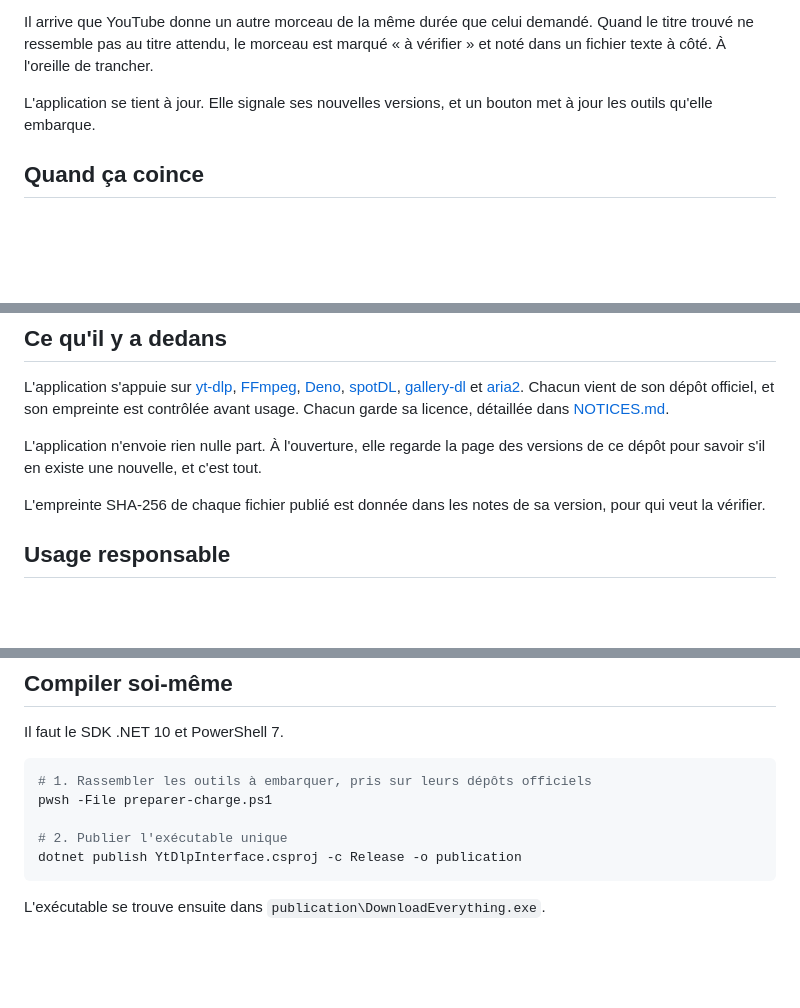
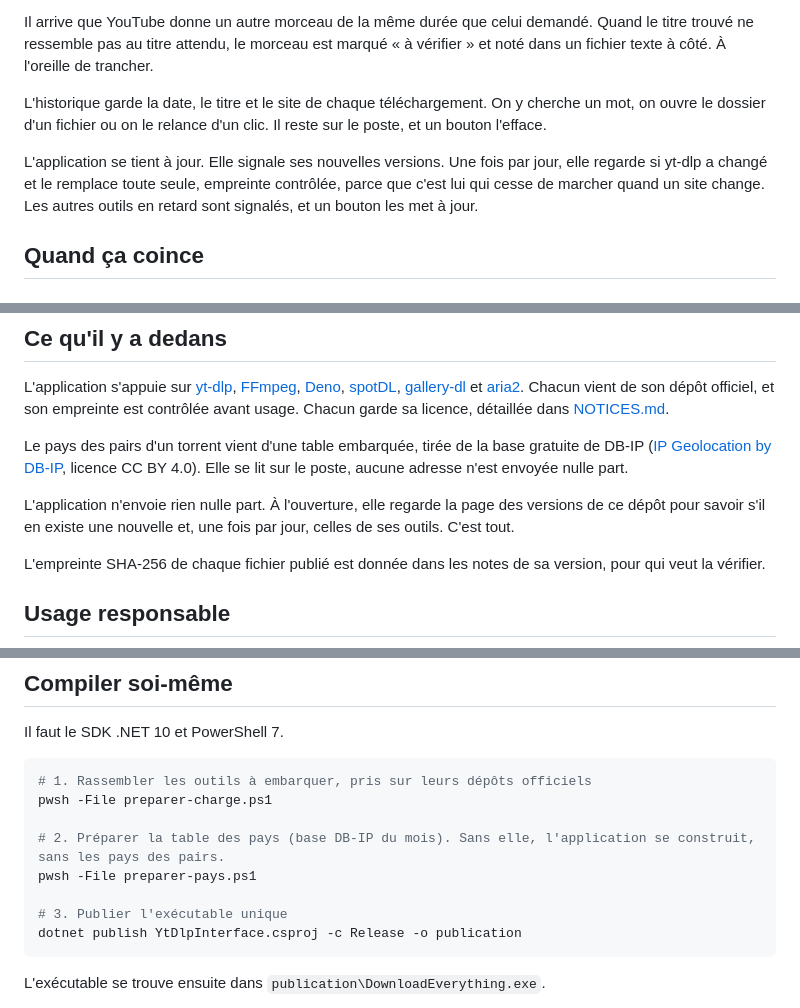
Before and after one commit to Abrupt69/download-everything, a Markdown page: README.md, 3 parts joined by grey strips. Drawn GitHub-style; blank space fills up the shorter version.

````diff
--- a/README.md
+++ b/README.md
@@ -52,7 +52,9 @@ Pour qui mixe, l'interrupteur « Niveau égalisé pour les sets » ramène chaqu
 
 Il arrive que YouTube donne un autre morceau de la même durée que celui demandé. Quand le titre trouvé ne ressemble pas au titre attendu, le morceau est marqué « à vérifier » et noté dans un fichier texte à côté. À l'oreille de trancher.
 
-L'application se tient à jour. Elle signale ses nouvelles versions, et un bouton met à jour les outils qu'elle embarque.
+L'historique garde la date, le titre et le site de chaque téléchargement. On y cherche un mot, on ouvre le dossier d'un fichier ou on le relance d'un clic. Il reste sur le poste, et un bouton l'efface.
+
+L'application se tient à jour. Elle signale ses nouvelles versions. Une fois par jour, elle regarde si yt-dlp a changé et le remplace toute seule, empreinte contrôlée, parce que c'est lui qui cesse de marcher quand un site change. Les autres outils en retard sont signalés, et un bouton les met à jour.
 
 ## Quand ça coince
 
@@ -98,7 +100,9 @@ La version Linux a été essayée sur Debian 13 et Ubuntu 24.04 dans des machine
 
 L'application s'appuie sur [yt-dlp](https://github.com/yt-dlp/yt-dlp), [FFmpeg](https://ffmpeg.org), [Deno](https://github.com/denoland/deno), [spotDL](https://github.com/spotDL/spotify-downloader), [gallery-dl](https://codeberg.org/mikf/gallery-dl) et [aria2](https://github.com/aria2/aria2). Chacun vient de son dépôt officiel, et son empreinte est contrôlée avant usage. Chacun garde sa licence, détaillée dans [NOTICES.md](NOTICES.md).
 
-L'application n'envoie rien nulle part. À l'ouverture, elle regarde la page des versions de ce dépôt pour savoir s'il en existe une nouvelle, et c'est tout.
+Le pays des pairs d'un torrent vient d'une table embarquée, tirée de la base gratuite de DB-IP ([IP Geolocation by DB-IP](https://db-ip.com), licence CC BY 4.0). Elle se lit sur le poste, aucune adresse n'est envoyée nulle part.
+
+L'application n'envoie rien nulle part. À l'ouverture, elle regarde la page des versions de ce dépôt pour savoir s'il en existe une nouvelle et, une fois par jour, celles de ses outils. C'est tout.
 
 L'empreinte SHA-256 de chaque fichier publié est donnée dans les notes de sa version, pour qui veut la vérifier.
 
@@ -114,7 +118,10 @@ Il faut le SDK .NET 10 et PowerShell 7.
 # 1. Rassembler les outils à embarquer, pris sur leurs dépôts officiels
 pwsh -File preparer-charge.ps1
 
-# 2. Publier l'exécutable unique
+# 2. Préparer la table des pays (base DB-IP du mois). Sans elle, l'application se construit, sans les pays des pairs.
+pwsh -File preparer-pays.ps1
+
+# 3. Publier l'exécutable unique
 dotnet publish YtDlpInterface.csproj -c Release -o publication
 ```
 
````
Also changed, not shown: other parts of README.md (+5 -3 lines), NOTICES.md (+6 -0 lines), docs/fenetre.png, 17 other files.
